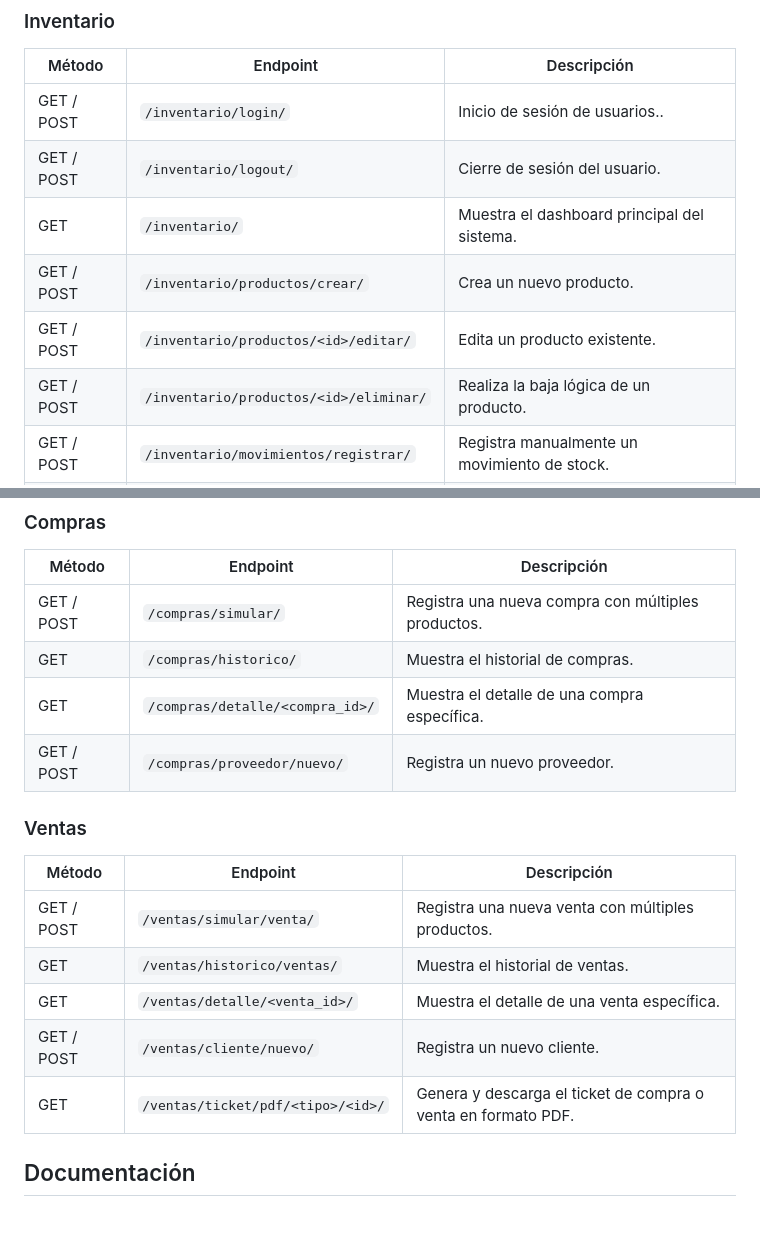
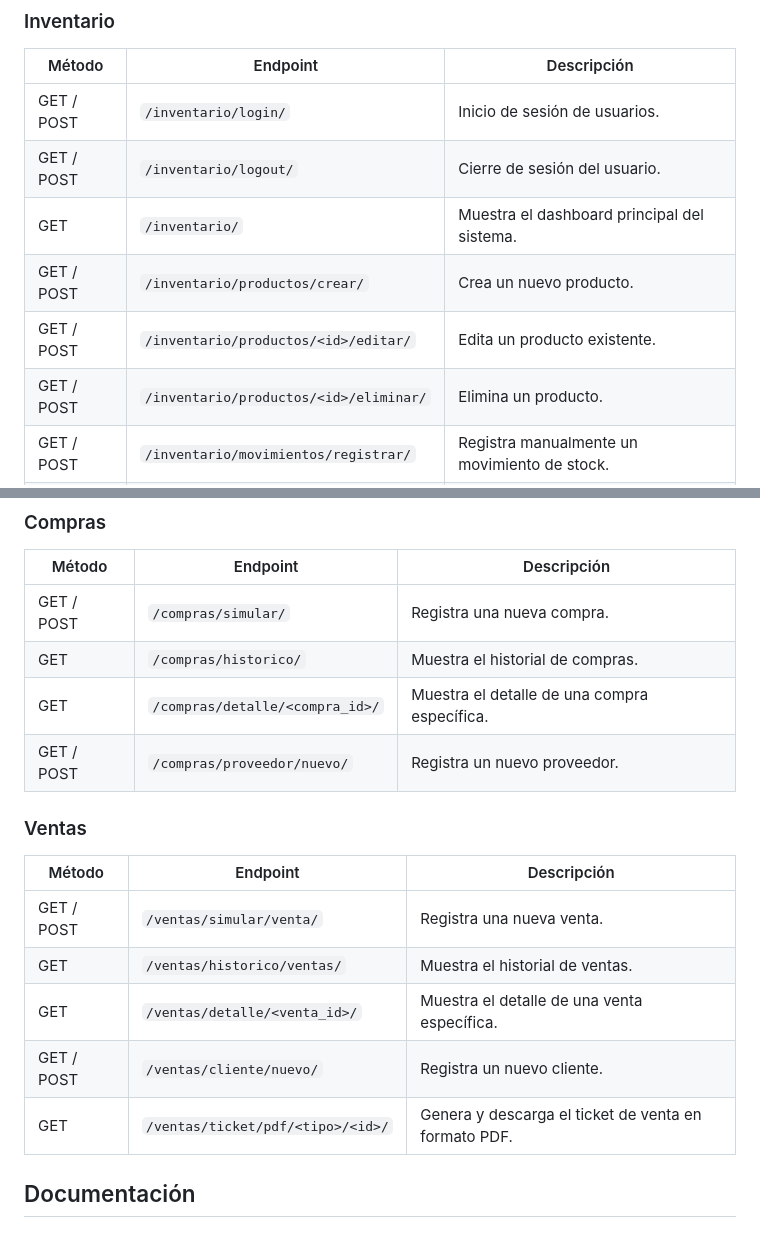
Before and after one commit to diego1321/TP-final-Backend, a Markdown page: README.md, 2 parts joined by grey strips. Rendered like a GitHub page.

```diff
--- a/README.md
+++ b/README.md
@@ -136,12 +136,12 @@ El sistema funciona bajo un esquema de control de acceso basado en roles:
 
 | Método | Endpoint | Descripción |
 |---------|----------|-------------|
-| GET / POST | `/inventario/login/` | Inicio de sesión de usuarios.. |
+| GET / POST | `/inventario/login/` | Inicio de sesión de usuarios. |
 | GET / POST | `/inventario/logout/` | Cierre de sesión del usuario. |
 | GET | `/inventario/` | Muestra el dashboard principal del sistema. |
 | GET / POST | `/inventario/productos/crear/` | Crea un nuevo producto. |
 | GET / POST | `/inventario/productos/<id>/editar/` | Edita un producto existente. |
-| GET / POST | `/inventario/productos/<id>/eliminar/` | Realiza la baja lógica de un producto. |
+| GET / POST | `/inventario/productos/<id>/eliminar/` | Elimina un producto. |
 | GET / POST | `/inventario/movimientos/registrar/` | Registra manualmente un movimiento de stock. |
 | GET | `/inventario/productos/top/` | Muestra el ranking de productos más vendidos. |
 | GET | `/inventario/exportar/productos/` | Exporta el listado de productos a CSV. |
@@ -151,7 +151,7 @@ El sistema funciona bajo un esquema de control de acceso basado en roles:
 
 | Método | Endpoint | Descripción |
 |---------|----------|-------------|
-| GET / POST | `/compras/simular/` | Registra una nueva compra con múltiples productos. |
+| GET / POST | `/compras/simular/` | Registra una nueva compra. |
 | GET | `/compras/historico/` | Muestra el historial de compras. |
 | GET | `/compras/detalle/<compra_id>/` | Muestra el detalle de una compra específica. |
 | GET / POST | `/compras/proveedor/nuevo/` | Registra un nuevo proveedor. |
@@ -160,11 +160,11 @@ El sistema funciona bajo un esquema de control de acceso basado en roles:
 
 | Método | Endpoint | Descripción |
 |---------|----------|-------------|
-| GET / POST | `/ventas/simular/venta/` | Registra una nueva venta con múltiples productos. |
+| GET / POST | `/ventas/simular/venta/` | Registra una nueva venta. |
 | GET | `/ventas/historico/ventas/` | Muestra el historial de ventas. |
 | GET | `/ventas/detalle/<venta_id>/` | Muestra el detalle de una venta específica. |
 | GET / POST | `/ventas/cliente/nuevo/` | Registra un nuevo cliente. |
-| GET | `/ventas/ticket/pdf/<tipo>/<id>/` | Genera y descarga el ticket de compra o venta en formato PDF. |
+| GET | `/ventas/ticket/pdf/<tipo>/<id>/` | Genera y descarga el ticket de venta en formato PDF. |
 
 ## Documentación
 
```
